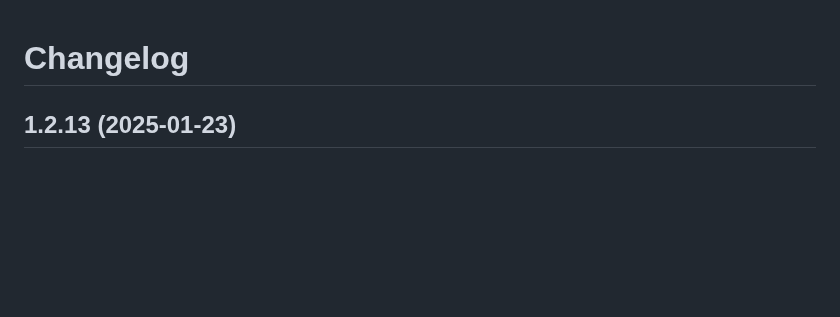
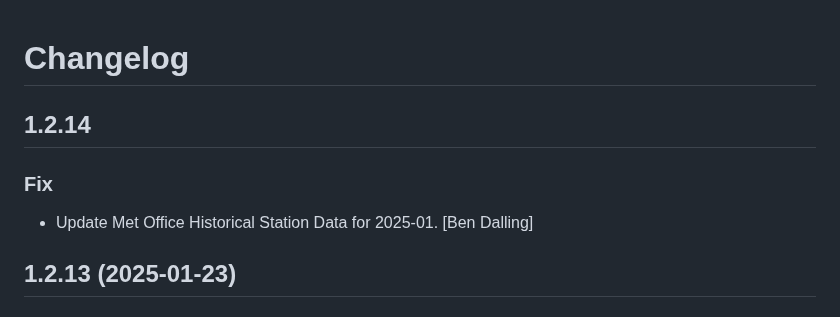
Before and after one commit to cbdq-io/datasets, a Markdown page: CHANGELOG.md, the part around the change. GitHub-like rendering; blank space fills up the shorter version.

Commit message:
chg: dev: Update change log.

```diff
--- a/CHANGELOG.md
+++ b/CHANGELOG.md
@@ -1,4 +1,11 @@
 # Changelog
+
+
+## 1.2.14
+
+### Fix
+
+* Update Met Office Historical Station Data for 2025-01. [Ben Dalling]
 
 
 ## 1.2.13 (2025-01-23)
```
